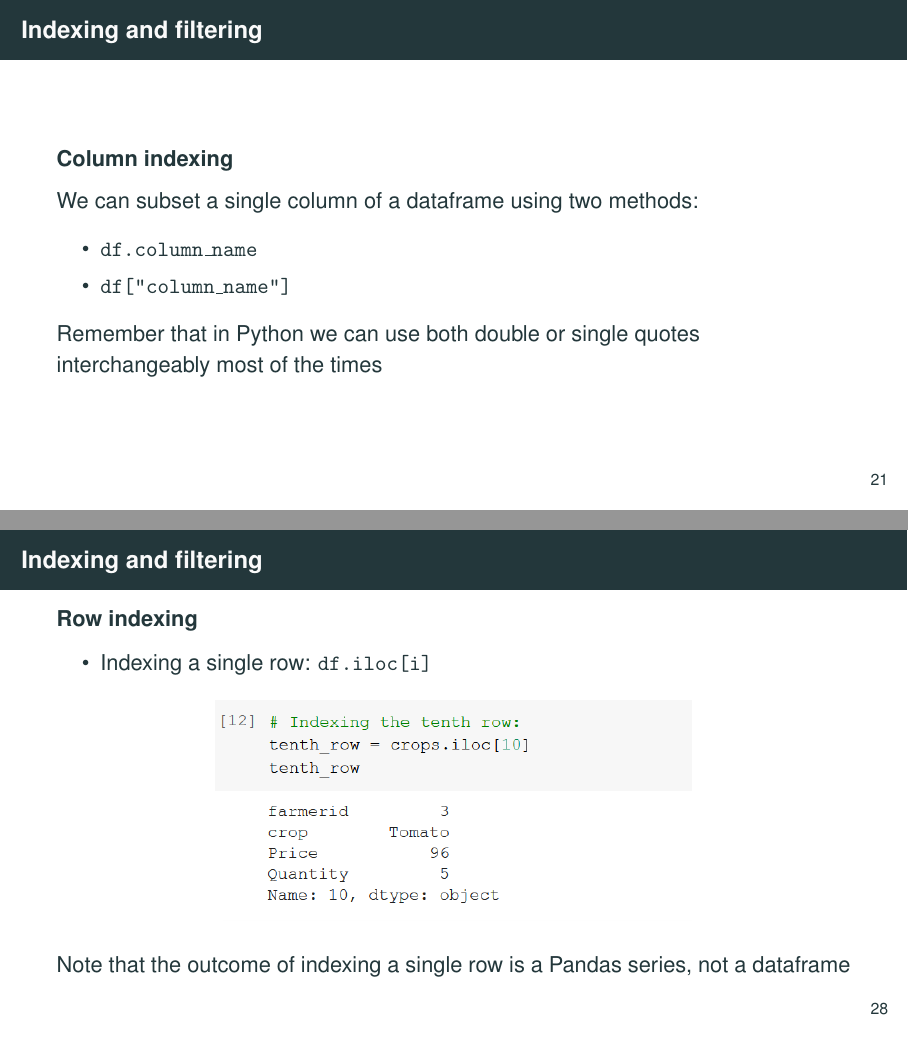
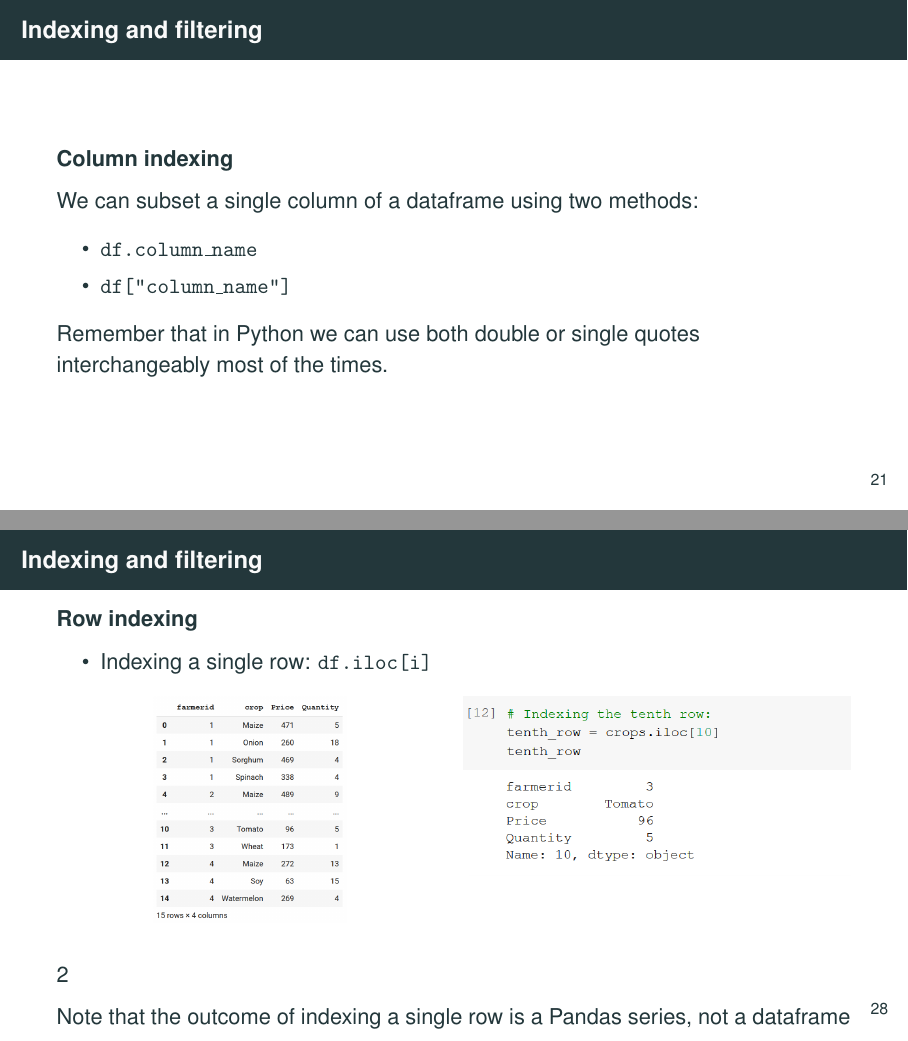
Before and after one commit to worldbank/dime-python-training, LaTeX slides (II - Data processing/slides/pandas-data-processing-CE.tex): pages 26 and 33 of 74, joined at a grey line. Compiled offline with pdfLaTeX.

Commit message:
added a df image next to single row indexing

```diff
--- a/II - Data processing/slides/pandas-data-processing-CE.tex
+++ b/II - Data processing/slides/pandas-data-processing-CE.tex
@@ -588,10 +588,19 @@
 		\item Indexing a single row: \texttt{df.iloc[i]}
 	\end{itemize}
 
-	\begin{figure}
-		\centering
-		\includegraphics[width=0.6\linewidth]{img/single_row.png}
-	\end{figure}
+	\begin{multicols}{2}
+
+		\begin{figure}
+			\centering
+			\includegraphics[width=0.5\linewidth]{img/dataframe.png}
+		\end{figure}
+
+		\begin{figure}
+			\centering
+			\includegraphics[width=\linewidth]{img/single_row.png}
+		\end{figure}
+
+	\end{multicols}{2}
 
 	Note that the outcome of indexing a single row is a Pandas series, not a dataframe
 
```
Also changed, not shown: II - Data processing/slides/pandas-data-processing-CE.tex (2 more changed lines).
